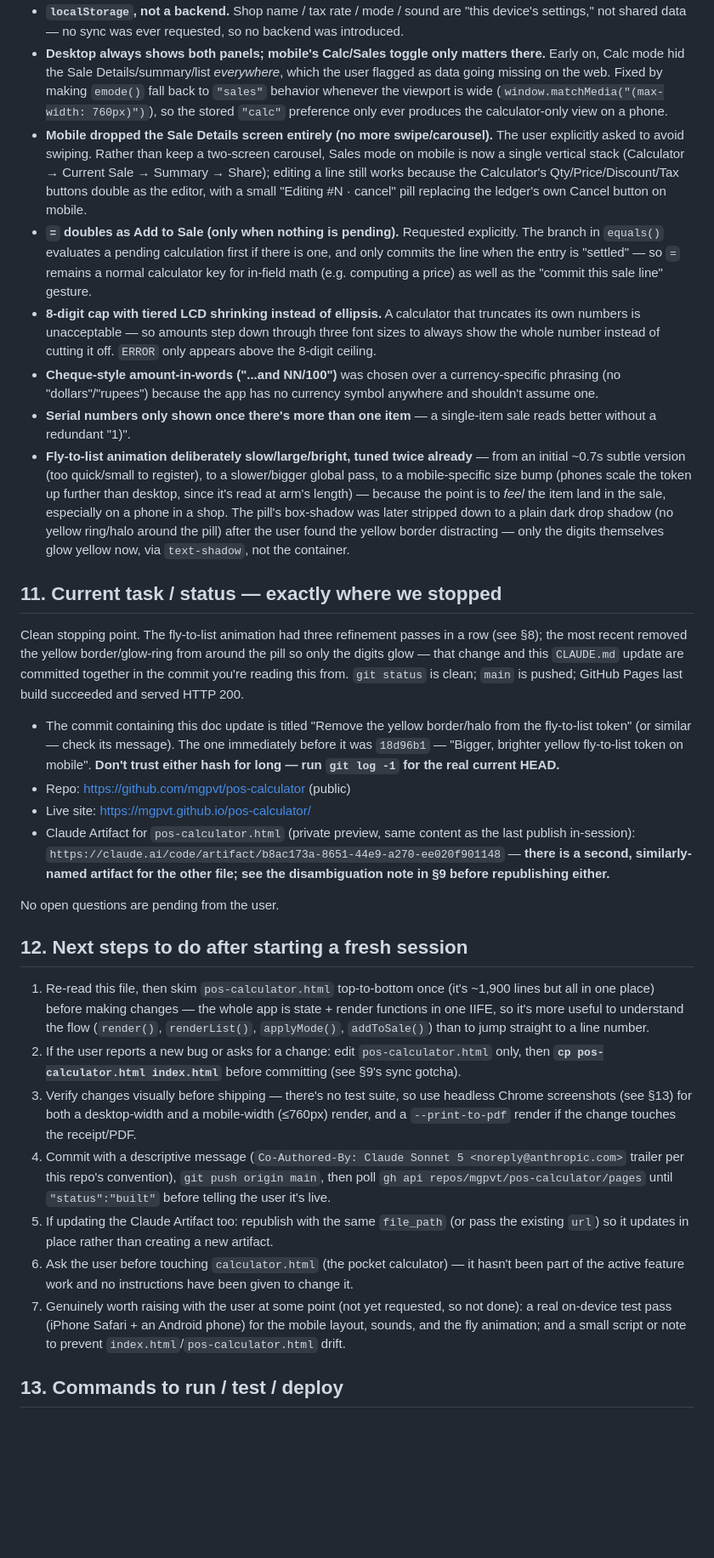
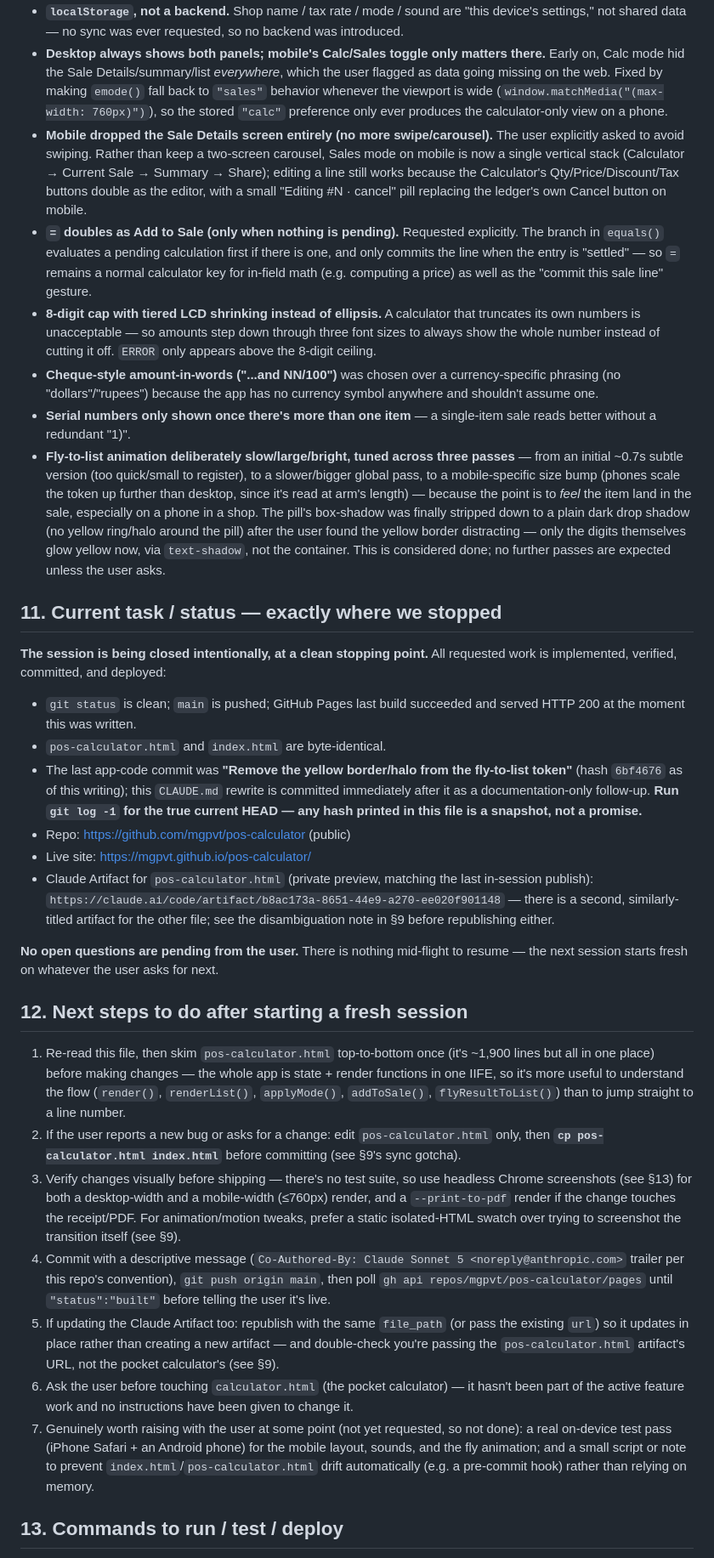
Before and after one commit to mgpvt/pos-calculator, a Markdown page: CLAUDE.md, the part around one of its changes. Shown at 85% size. Drawn GitHub-style; blank space fills up the shorter version.

```diff
--- a/CLAUDE.md
+++ b/CLAUDE.md
@@ -212,74 +224,78 @@ deployed. There is no half-finished work in either file.
   missing on the web. Fixed by making `emode()` fall back to `"sales"` behavior whenever the
   viewport is wide (`window.matchMedia("(max-width: 760px)")`), so the stored `"calc"` preference
   only ever produces the calculator-only view on a phone.
-- **Mobile dropped the Sale Details screen entirely (no more swipe/carousel).** The user
-  explicitly asked to avoid swiping. Rather than keep a two-screen carousel, Sales mode on mobile
-  is now a single vertical stack (Calculator → Current Sale → Summary → Share); editing a line
-  still works because the Calculator's Qty/Price/Discount/Tax buttons double as the editor, with a
-  small "Editing #N · cancel" pill replacing the ledger's own Cancel button on mobile.
-- **`=` doubles as Add to Sale (only when nothing is pending).** Requested explicitly. The
-  branch in `equals()` evaluates a pending calculation first if there is one, and only commits the
-  line when the entry is "settled" — so `=` remains a normal calculator key for in-field math
-  (e.g. computing a price) as well as the "commit this sale line" gesture.
-- **8-digit cap with tiered LCD shrinking instead of ellipsis.** A calculator that truncates its
-  own numbers is unacceptable — so amounts step down through three font sizes to always show the
-  whole number instead of cutting it off. `ERROR` only appears above the 8-digit ceiling.
+- **Mobile dropped the Sale Details screen entirely (no more swipe/carousel).** The user explicitly
+  asked to avoid swiping. Rather than keep a two-screen carousel, Sales mode on mobile is now a
+  single vertical stack (Calculator → Current Sale → Summary → Share); editing a line still works
+  because the Calculator's Qty/Price/Discount/Tax buttons double as the editor, with a small
+  "Editing #N · cancel" pill replacing the ledger's own Cancel button on mobile.
+- **`=` doubles as Add to Sale (only when nothing is pending).** Requested explicitly. The branch
+  in `equals()` evaluates a pending calculation first if there is one, and only commits the line
+  when the entry is "settled" — so `=` remains a normal calculator key for in-field math (e.g.
+  computing a price) as well as the "commit this sale line" gesture.
+- **8-digit cap with tiered LCD shrinking instead of ellipsis.** A calculator that truncates its own
+  numbers is unacceptable — so amounts step down through three font sizes to always show the whole
+  number instead of cutting it off. `ERROR` only appears above the 8-digit ceiling.
 - **Cheque-style amount-in-words ("...and NN/100")** was chosen over a currency-specific phrasing
-  (no "dollars"/"rupees") because the app has no currency symbol anywhere and shouldn't assume
-  one.
+  (no "dollars"/"rupees") because the app has no currency symbol anywhere and shouldn't assume one.
 - **Serial numbers only shown once there's more than one item** — a single-item sale reads better
   without a redundant "1)".
-- **Fly-to-list animation deliberately slow/large/bright, tuned twice already** — from an
-  initial ~0.7s subtle version (too quick/small to register), to a slower/bigger global pass, to
-  a mobile-specific size bump (phones scale the token up further than desktop, since it's read at
+- **Fly-to-list animation deliberately slow/large/bright, tuned across three passes** — from an
+  initial ~0.7s subtle version (too quick/small to register), to a slower/bigger global pass, to a
+  mobile-specific size bump (phones scale the token up further than desktop, since it's read at
   arm's length) — because the point is to *feel* the item land in the sale, especially on a phone
-  in a shop. The pill's box-shadow was later stripped down to a plain dark drop shadow (no yellow
+  in a shop. The pill's box-shadow was finally stripped down to a plain dark drop shadow (no yellow
   ring/halo around the pill) after the user found the yellow border distracting — only the digits
-  themselves glow yellow now, via `text-shadow`, not the container.
+  themselves glow yellow now, via `text-shadow`, not the container. This is considered done; no
+  further passes are expected unless the user asks.
 
 ## 11. Current task / status — exactly where we stopped
 
-Clean stopping point. The fly-to-list animation had three refinement passes in a row (see §8);
-the most recent removed the yellow border/glow-ring from around the pill so only the digits glow
-— that change and this `CLAUDE.md` update are committed together in the commit you're reading
-this from. `git status` is clean; `main` is pushed; GitHub Pages last build succeeded and served
-HTTP 200.
+**The session is being closed intentionally, at a clean stopping point.** All requested work is
+implemented, verified, committed, and deployed:
 
-- The commit containing this doc update is titled "Remove the yellow border/halo from the
-  fly-to-list token" (or similar — check its message). The one immediately before it was
-  `18d96b1` — "Bigger, brighter yellow fly-to-list token on mobile". **Don't trust either hash for
-  long — run `git log -1` for the real current HEAD.**
+- `git status` is clean; `main` is pushed; GitHub Pages last build succeeded and served HTTP 200
+  at the moment this was written.
+- `pos-calculator.html` and `index.html` are byte-identical.
+- The last app-code commit was **"Remove the yellow border/halo from the fly-to-list token"**
+  (hash `6bf4676` as of this writing); this `CLAUDE.md` rewrite is committed immediately after it
+  as a documentation-only follow-up. **Run `git log -1` for the true current HEAD — any hash
+  printed in this file is a snapshot, not a promise.**
 - Repo: https://github.com/mgpvt/pos-calculator (public)
 - Live site: https://mgpvt.github.io/pos-calculator/
-- Claude Artifact for `pos-calculator.html` (private preview, same content as the last publish
-  in-session): `https://claude.ai/code/artifact/b8ac173a-8651-44e9-a270-ee020f901148` — **there is
-  a second, similarly-named artifact for the other file; see the disambiguation note in §9 before
-  republishing either.**
+- Claude Artifact for `pos-calculator.html` (private preview, matching the last in-session
+  publish): `https://claude.ai/code/artifact/b8ac173a-8651-44e9-a270-ee020f901148` — there is a
+  second, similarly-titled artifact for the other file; see the disambiguation note in §9 before
+  republishing either.
 
-No open questions are pending from the user.
+**No open questions are pending from the user.** There is nothing mid-flight to resume — the next
+session starts fresh on whatever the user asks for next.
 
 ## 12. Next steps to do after starting a fresh session
 
-1. Re-read this file, then skim `pos-calculator.html` top-to-bottom once (it's ~1,900 lines but
-   all in one place) before making changes — the whole app is state + render functions in one
-   IIFE, so it's more useful to understand the flow (`render()`, `renderList()`, `applyMode()`,
-   `addToSale()`) than to jump straight to a line number.
+1. Re-read this file, then skim `pos-calculator.html` top-to-bottom once (it's ~1,900 lines but all
+   in one place) before making changes — the whole app is state + render functions in one IIFE, so
+   it's more useful to understand the flow (`render()`, `renderList()`, `applyMode()`,
+   `addToSale()`, `flyResultToList()`) than to jump straight to a line number.
 2. If the user reports a new bug or asks for a change: edit `pos-calculator.html` only, then
    **`cp pos-calculator.html index.html`** before committing (see §9's sync gotcha).
 3. Verify changes visually before shipping — there's no test suite, so use headless Chrome
    screenshots (see §13) for both a desktop-width and a mobile-width (≤760px) render, and a
-   `--print-to-pdf` render if the change touches the receipt/PDF.
+   `--print-to-pdf` render if the change touches the receipt/PDF. For animation/motion tweaks,
+   prefer a static isolated-HTML swatch over trying to screenshot the transition itself (see §9).
 4. Commit with a descriptive message (`Co-Authored-By: Claude Sonnet 5 <noreply@anthropic.com>`
    trailer per this repo's convention), `git push origin main`, then poll
    `gh api repos/mgpvt/pos-calculator/pages` until `"status":"built"` before telling the user it's
    live.
 5. If updating the Claude Artifact too: republish with the same `file_path` (or pass the existing
-   `url`) so it updates in place rather than creating a new artifact.
-6. Ask the user before touching `calculator.html` (the pocket calculator) — it hasn't been part
-   of the active feature work and no instructions have been given to change it.
+   `url`) so it updates in place rather than creating a new artifact — and double-check you're
+   passing the `pos-calculator.html` artifact's URL, not the pocket calculator's (see §9).
+6. Ask the user before touching `calculator.html` (the pocket calculator) — it hasn't been part of
+   the active feature work and no instructions have been given to change it.
 7. Genuinely worth raising with the user at some point (not yet requested, so not done): a real
    on-device test pass (iPhone Safari + an Android phone) for the mobile layout, sounds, and the
-   fly animation; and a small script or note to prevent `index.html`/`pos-calculator.html` drift.
+   fly animation; and a small script or note to prevent `index.html`/`pos-calculator.html` drift
+   automatically (e.g. a pre-commit hook) rather than relying on memory.
 
 ## 13. Commands to run / test / deploy
 
```
Also changed, not shown: other parts of CLAUDE.md (+92 -81 lines).
